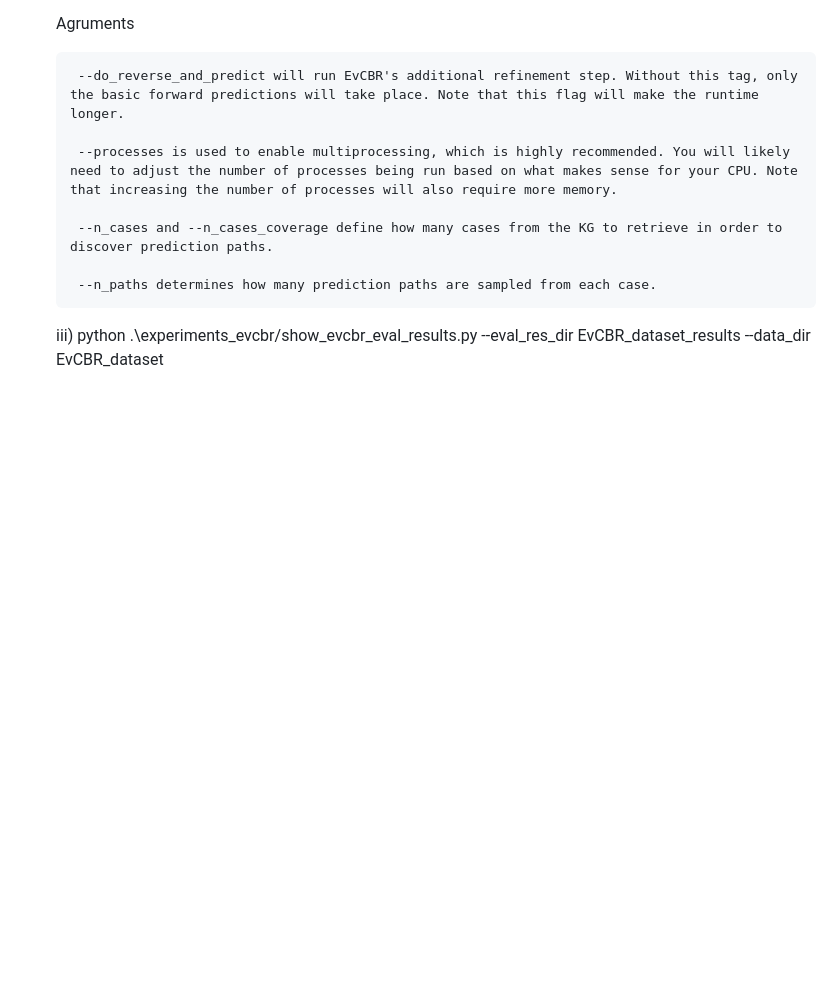
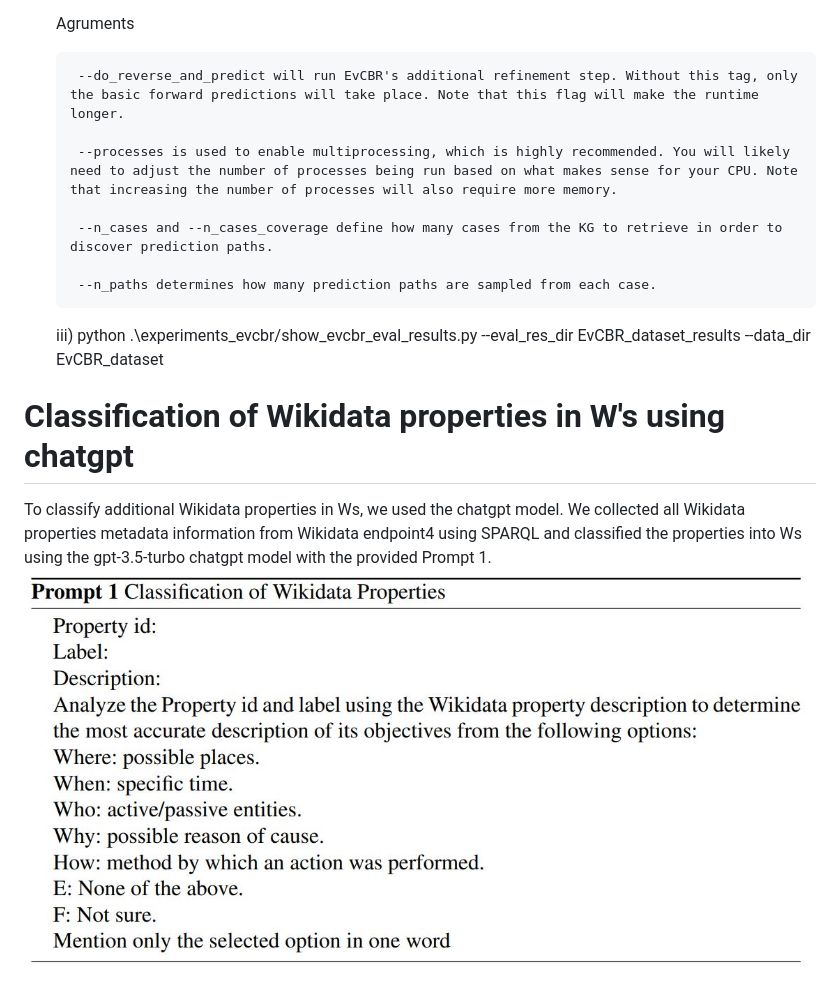
Before and after one commit to rpiryani/xpEventCore, a Markdown page: README.md, the part around the change. Drawn GitHub-style; blank space fills up the shorter version.

```diff
--- a/README.md
+++ b/README.md
@@ -68,3 +68,7 @@ i) Creating dataset for EvCBR algorithm from EKG TTL file
          --n_paths determines how many prediction paths are sampled from each case.
 
     iii) python .\experiments_evcbr/show_evcbr_eval_results.py --eval_res_dir EvCBR_dataset_results --data_dir EvCBR_dataset
+
+# Classification of Wikidata properties in W's using chatgpt
+To classify additional Wikidata properties in Ws, we used the chatgpt model. We collected all Wikidata properties metadata information from Wikidata endpoint4 using SPARQL and classified the properties into Ws using the gpt-3.5-turbo chatgpt model with the provided Prompt 1.
+![alt text](https://github.com/rpiryani/xpEventCore/blob/main/image/prompt.JPG?raw=true)
```
